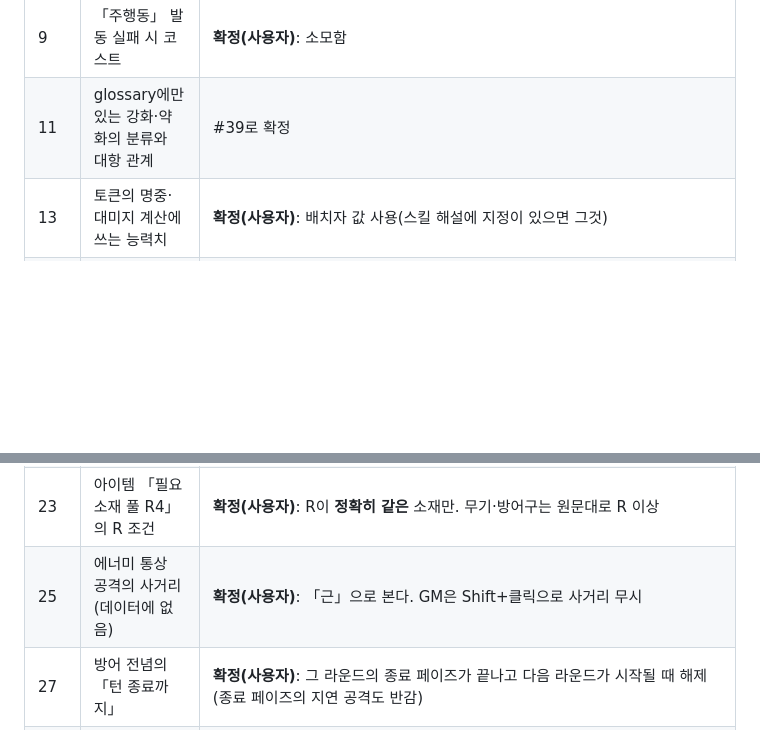
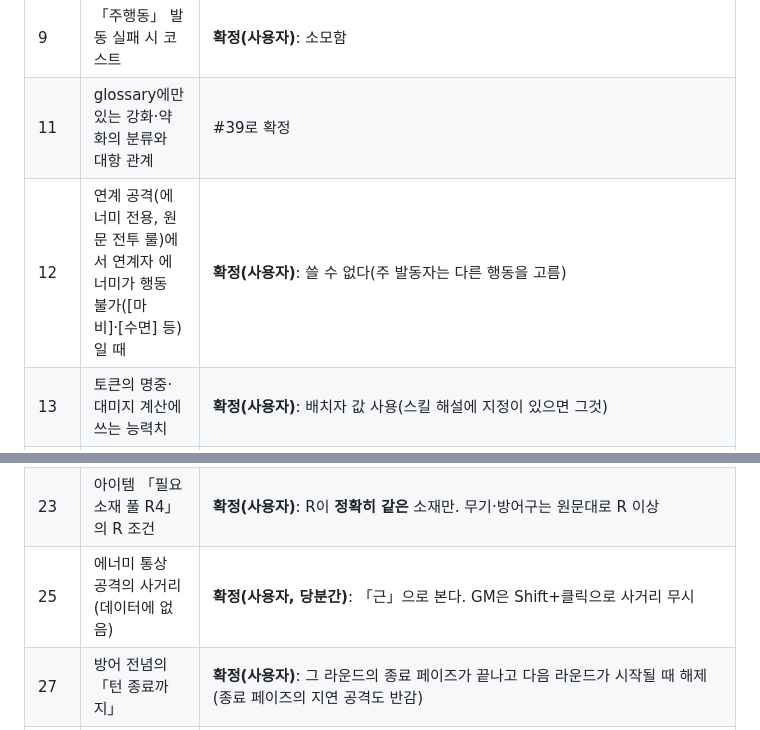
Before and after one commit to Nomal-1/nssq-fvtt, a Markdown page: docs/01-rules.md, 2 parts joined by grey strips. GitHub-like rendering; blank space fills up the shorter version.

Commit message:
[밤 작업] 01 #12 연계 공격(연계자 행동 불가면 불가) 확정, #25 에너미 통상 공격 근(당분간)
Co-Authored-By: Claude Opus 5.5 <noreply@anthropic.com>
Claude-Session: https://claude.ai/code/session_01Xx4H7RoLpQjQZdmopfqt5D

```diff
--- a/docs/01-rules.md
+++ b/docs/01-rules.md
@@ -265,6 +265,7 @@ glossary에는 위 표 밖의 이름(공격 상승, 물리 명중 상승, 물리
 | 8 | \[독\] 대미지에 방어·내성 적용 여부 | **확정(사용자)**: 적용하지 않음("실대미지" 표기 근거) |
 | 9 | 「주행동」 발동 실패 시 코스트 | **확정(사용자)**: 소모함 |
 | 11 | glossary에만 있는 강화·약화의 분류와 대항 관계 | #39로 확정 |
+| 12 | 연계 공격(에너미 전용, 원문 전투 룰)에서 연계자 에너미가 행동 불가([마비]·[수면] 등)일 때 | **확정(사용자)**: 쓸 수 없다(주 발동자는 다른 행동을 고름) |
 | 13 | 토큰의 명중·대미지 계산에 쓰는 능력치 | **확정(사용자)**: 배치자 값 사용(스킬 해설에 지정이 있으면 그것) |
 | 18 | 「일반 행위 판정을 다시 굴린다」의 【FP】 비용(원문은 FP 사용법으로만 소개, 수치 없음) | **확정(사용자)**: 1점 소모(`engine/check.mjs`의 `REROLL_COST`) |
 | 19 | 대항 판정에서 양쪽 모두 절대 실패 | **확정(사용자)**: 동점과 같이 수동 측 승리 |
@@ -272,7 +273,7 @@ glossary에는 위 표 밖의 이름(공격 상승, 물리 명중 상승, 물리
 | 21 | 기타 슬롯의 서브웨펀에 붙은 제련·성능 | **확정(사용자)**: 교체용이므로 캐릭터 값(시트·부능력치)에는 더하지 않는다. 무기 슬롯으로 바꿔 장비하면 적용. 예외: 쌍수 스킬(「그것을 위한 스킬」, 원문 무기·방어구 장비 룰)로 서브웨펀을 쓰는 공격은 서브웨펀의 성능·제련으로 계산하고 무기 슬롯 무기의 제련은 그 공격에서 뺀다(#124·125) |
 | 22 | 제련한 장비의 매각가 | **확정(사용자)**: 제련비는 포함하지 않고 장비 구입가의 50% |
 | 23 | 아이템 「필요 소재 풀 R4」의 R 조건 | **확정(사용자)**: R이 **정확히 같은** 소재만. 무기·방어구는 원문대로 R 이상 |
-| 25 | 에너미 통상 공격의 사거리(데이터에 없음) | **확정(사용자)**: 「근」으로 본다. GM은 Shift+클릭으로 사거리 무시 |
+| 25 | 에너미 통상 공격의 사거리(데이터에 없음) | **확정(사용자, 당분간)**: 「근」으로 본다. GM은 Shift+클릭으로 사거리 무시 |
 | 27 | 방어 전념의 「턴 종료까지」 | **확정(사용자)**: 그 라운드의 종료 페이즈가 끝나고 다음 라운드가 시작될 때 해제(종료 페이즈의 지연 공격도 반감) |
 | 30 | 레벨업 때 「한 스킬 SL은 1만」 | **확정(사용자)**: Lv1은 한 스킬 SL 2까지(원문 캐릭터 작성). Lv2 이상은 상한을 두지 않는다(레벨업 한 번에 한 스킬 +1 제약으로 충분, GM이 테스트 캐릭터를 만들 때 방해). 합계 SL = 5 + 3×(Lv−1), 커먼 1SL과 고유 스킬(★)은 따로 |
 | 31 | 전투 중 화면(씬 이동 여부) | (사용자 결정) 씬을 옮기지 않는다. 필드 씬 위에 원작풍 전투 화면(HTML)을 덮고 [맵 보기]로 접는다. 전투원 데이터는 화면에 띄우지 않는 프리셋 사본 씬의 토큰에 두고, 전투(Combat)는 씬에 묶지 않는다 |
```
Also changed, not shown: docs/07-open-questions.md (+0 -1 lines).
